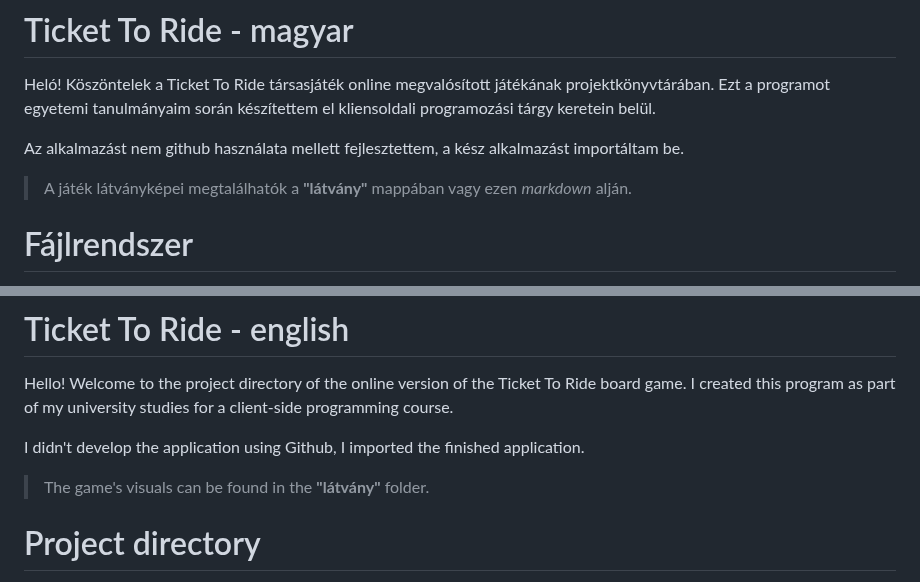
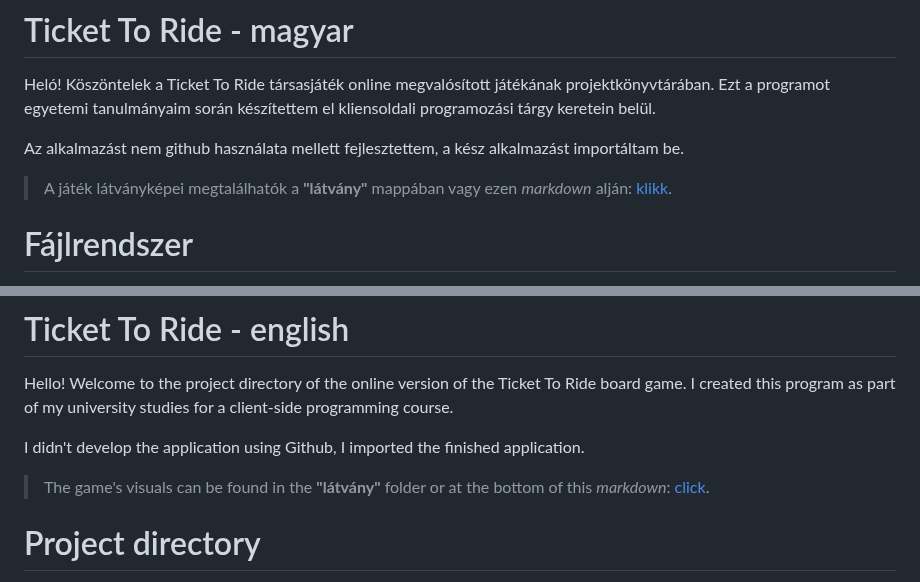
Before and after one commit to PettkoHarsanyi/tickettoride, a Markdown page: README.md, 2 parts joined by grey strips. Rendered like a GitHub page.

Commit message:
README.md módosítása

```diff
--- a/README.md
+++ b/README.md
@@ -4,7 +4,7 @@ Heló! Köszöntelek a Ticket To Ride társasjáték online megvalósított ját
 
 Az alkalmazást nem github használata mellett fejlesztettem, a kész alkalmazást importáltam be.
 
-> A játék látványképei megtalálhatók a **"látvány"** mappában vagy ezen *markdown* alján.
+> A játék látványképei megtalálhatók a **"látvány"** mappában vagy ezen *markdown* alján: [klikk](#látvány--visuals).
 
 # Fájlrendszer
 
@@ -37,7 +37,7 @@ Hello! Welcome to the project directory of the online version of the Ticket To R
 
 I didn't develop the application using Github, I imported the finished application.
 
-> The game's visuals can be found in the **"látvány"** folder.
+> The game's visuals can be found in the **"látvány"** folder or at the bottom of this *markdown*: [click](#látvány--visuals).
 
 # Project directory
 
```
Also changed, not shown: other parts of README.md (+3 -3 lines).
